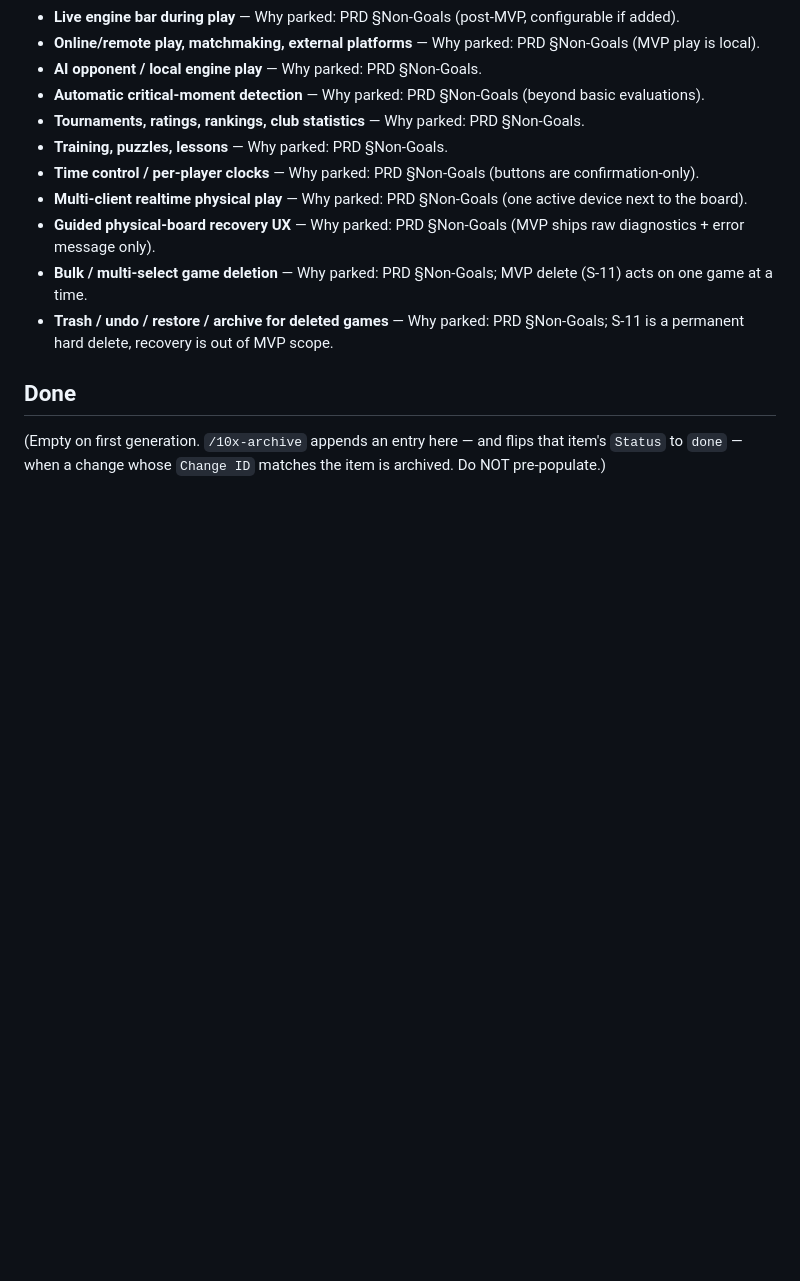
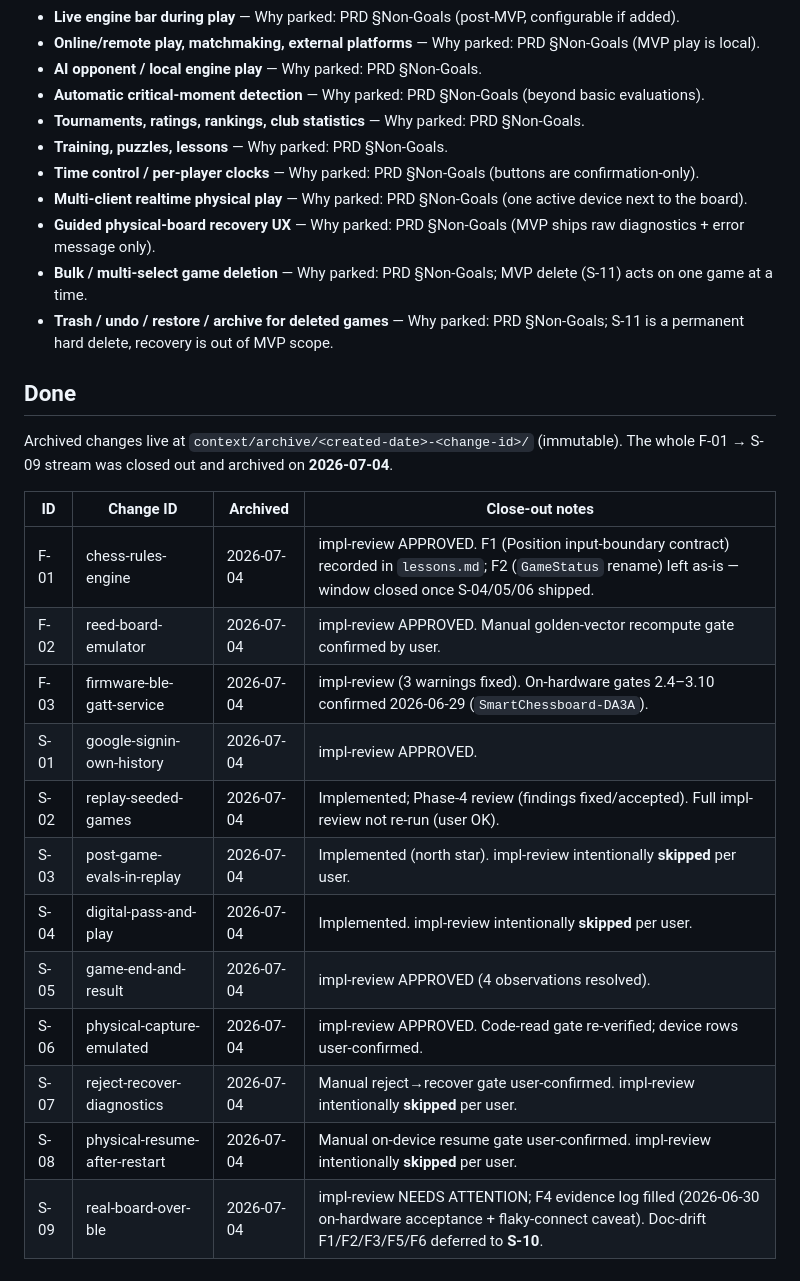
Before and after one commit to Rafau-18/SmartChessboard, a Markdown page: context/foundation/roadmap.md, the part around one of its changes. GitHub-like rendering; blank space fills up the shorter version.

```diff
--- a/context/foundation/roadmap.md
+++ b/context/foundation/roadmap.md
@@ -331,4 +331,20 @@ Context note (outside the app codebase): firmware status has since advanced well
 
 ## Done
 
-(Empty on first generation. `/10x-archive` appends an entry here — and flips that item's `Status` to `done` — when a change whose `Change ID` matches the item is archived. Do NOT pre-populate.)
+Archived changes live at `context/archive/<created-date>-<change-id>/` (immutable). The whole
+F-01 → S-09 stream was closed out and archived on **2026-07-04**.
+
+| ID   | Change ID                     | Archived   | Close-out notes                                                                                     |
+| ---- | ----------------------------- | ---------- | -------------------------------------------------------------------------------------------------- |
+| F-01 | chess-rules-engine            | 2026-07-04 | impl-review APPROVED. F1 (Position input-boundary contract) recorded in `lessons.md`; F2 (`GameStatus` rename) left as-is — window closed once S-04/05/06 shipped. |
+| F-02 | reed-board-emulator           | 2026-07-04 | impl-review APPROVED. Manual golden-vector recompute gate confirmed by user.                        |
+| F-03 | firmware-ble-gatt-service     | 2026-07-04 | impl-review (3 warnings fixed). On-hardware gates 2.4–3.10 confirmed 2026-06-29 (`SmartChessboard-DA3A`). |
+| S-01 | google-signin-own-history     | 2026-07-04 | impl-review APPROVED.                                                                               |
+| S-02 | replay-seeded-games           | 2026-07-04 | Implemented; Phase-4 review (findings fixed/accepted). Full impl-review not re-run (user OK).       |
+| S-03 | post-game-evals-in-replay     | 2026-07-04 | Implemented (north star). impl-review intentionally **skipped** per user.                           |
+| S-04 | digital-pass-and-play         | 2026-07-04 | Implemented. impl-review intentionally **skipped** per user.                                        |
+| S-05 | game-end-and-result           | 2026-07-04 | impl-review APPROVED (4 observations resolved).                                                     |
+| S-06 | physical-capture-emulated     | 2026-07-04 | impl-review APPROVED. Code-read gate re-verified; device rows user-confirmed.                       |
+| S-07 | reject-recover-diagnostics    | 2026-07-04 | Manual reject→recover gate user-confirmed. impl-review intentionally **skipped** per user.          |
+| S-08 | physical-resume-after-restart | 2026-07-04 | Manual on-device resume gate user-confirmed. impl-review intentionally **skipped** per user.        |
+| S-09 | real-board-over-ble           | 2026-07-04 | impl-review NEEDS ATTENTION; F4 evidence log filled (2026-06-30 on-hardware acceptance + flaky-connect caveat). Doc-drift F1/F2/F3/F5/F6 deferred to **S-10**. |
```
Also changed, not shown: other parts of context/foundation/roadmap.md (+12 -12 lines).
